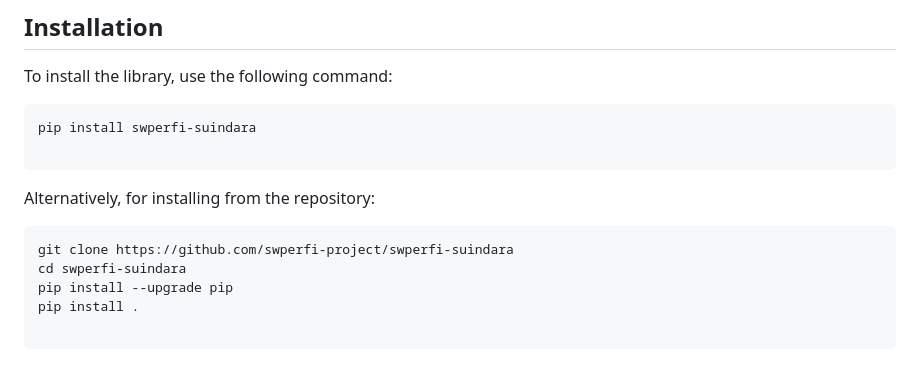
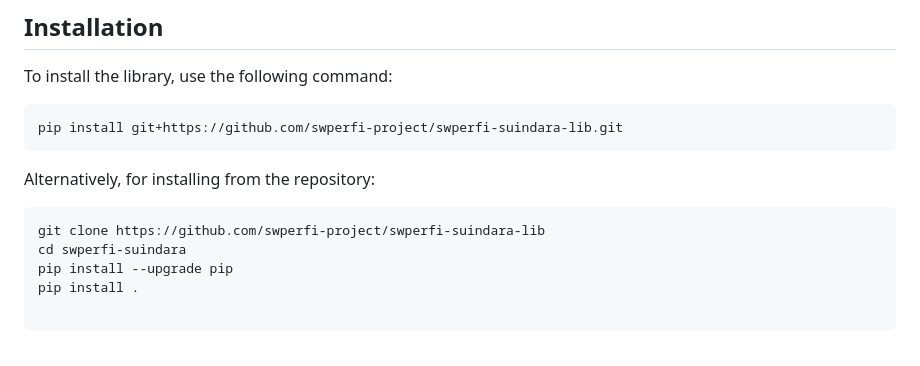
Before and after one commit to swperfi-project/swperfi-suindara-lib, a Markdown page: README.md, the part around one of its changes. GitHub-like rendering.

Commit message:
Adjustments on the README.md

````diff
--- a/README.md
+++ b/README.md
@@ -24,14 +24,13 @@ The objective is to develop tools that enhance the prediction, mitigation, and a
 To install the library, use the following command:
 
 ```bash
-pip install swperfi-suindara
-
+pip install git+https://github.com/swperfi-project/swperfi-suindara-lib.git
 ```
 
 Alternatively, for installing from the repository:
 
 ```
-git clone https://github.com/swperfi-project/swperfi-suindara
+git clone https://github.com/swperfi-project/swperfi-suindara-lib
 cd swperfi-suindara
 pip install --upgrade pip
 pip install .
````
Also changed, not shown: other parts of README.md (+1 -1 lines).
